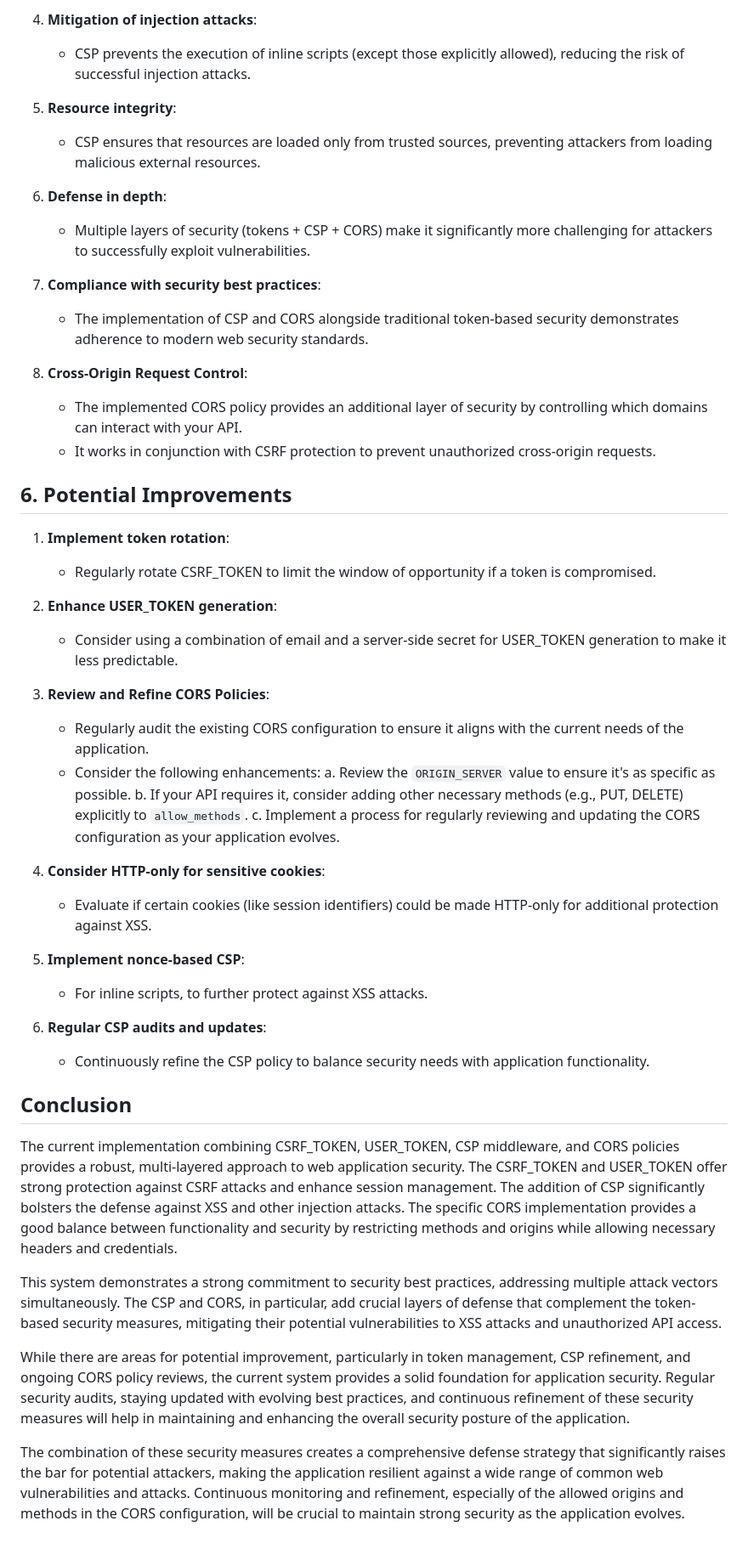
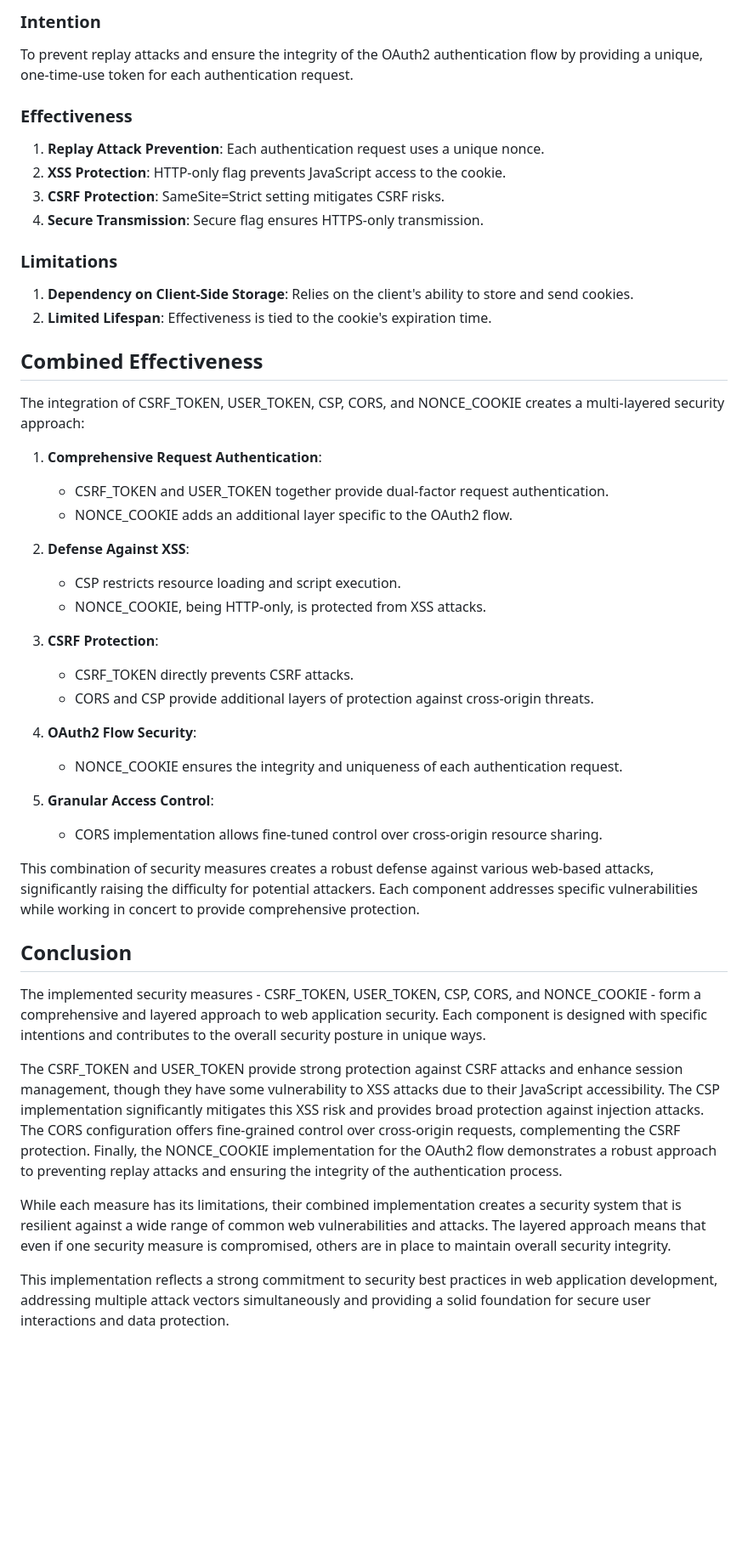
Before and after one commit to ktaka-ccmp/axum-htmx-google-oauth, a Markdown page: security-analysis-01.md, the part around the change printed below. Shown: that part at 85% size. Rendered like a GitHub page; blank space fills up the shorter version.

```diff
--- a/security-analysis-01.md
+++ b/security-analysis-01.md
@@ -225,50 +255,50 @@ Together, CSRF_TOKEN, USER_TOKEN, CSP, and CORS provide a multi-layered security
 
-4. **Mitigation of injection attacks**:
-   - CSP prevents the execution of inline scripts (except those explicitly allowed), reducing the risk of successful injection attacks.
+### Intention
 
-5. **Resource integrity**:
-   - CSP ensures that resources are loaded only from trusted sources, preventing attackers from loading malicious external resources.
+To prevent replay attacks and ensure the integrity of the OAuth2 authentication flow by providing a unique, one-time-use token for each authentication request.
 
-6. **Defense in depth**:
-   - Multiple layers of security (tokens + CSP + CORS) make it significantly more challenging for attackers to successfully exploit vulnerabilities.
+### Effectiveness
 
-7. **Compliance with security best practices**:
-   - The implementation of CSP and CORS alongside traditional token-based security demonstrates adherence to modern web security standards.
+1. **Replay Attack Prevention**: Each authentication request uses a unique nonce.
+2. **XSS Protection**: HTTP-only flag prevents JavaScript access to the cookie.
+3. **CSRF Protection**: SameSite=Strict setting mitigates CSRF risks.
+4. **Secure Transmission**: Secure flag ensures HTTPS-only transmission.
 
-8. **Cross-Origin Request Control**:
-   - The implemented CORS policy provides an additional layer of security by controlling which domains can interact with your API.
-   - It works in conjunction with CSRF protection to prevent unauthorized cross-origin requests.
+### Limitations
 
-## 6. Potential Improvements
+1. **Dependency on Client-Side Storage**: Relies on the client's ability to store and send cookies.
+2. **Limited Lifespan**: Effectiveness is tied to the cookie's expiration time.
 
-1. **Implement token rotation**:
-   - Regularly rotate CSRF_TOKEN to limit the window of opportunity if a token is compromised.
+## Combined Effectiveness
 
-2. **Enhance USER_TOKEN generation**:
-   - Consider using a combination of email and a server-side secret for USER_TOKEN generation to make it less predictable.
+The integration of CSRF_TOKEN, USER_TOKEN, CSP, CORS, and NONCE_COOKIE creates a multi-layered security approach:
 
-3. **Review and Refine CORS Policies**:
-   - Regularly audit the existing CORS configuration to ensure it aligns with the current needs of the application.
-   - Consider the following enhancements:
-     a. Review the `ORIGIN_SERVER` value to ensure it's as specific as possible.
-     b. If your API requires it, consider adding other necessary methods (e.g., PUT, DELETE) explicitly to `allow_methods`.
-     c. Implement a process for regularly reviewing and updating the CORS configuration as your application evolves.
+1. **Comprehensive Request Authentication**:
+   - CSRF_TOKEN and USER_TOKEN together provide dual-factor request authentication.
+   - NONCE_COOKIE adds an additional layer specific to the OAuth2 flow.
 
-4. **Consider HTTP-only for sensitive cookies**:
-   - Evaluate if certain cookies (like session identifiers) could be made HTTP-only for additional protection against XSS.
+2. **Defense Against XSS**:
+   - CSP restricts resource loading and script execution.
+   - NONCE_COOKIE, being HTTP-only, is protected from XSS attacks.
 
-5. **Implement nonce-based CSP**:
-   - For inline scripts, to further protect against XSS attacks.
+3. **CSRF Protection**:
+   - CSRF_TOKEN directly prevents CSRF attacks.
+   - CORS and CSP provide additional layers of protection against cross-origin threats.
 
-6. **Regular CSP audits and updates**:
-   - Continuously refine the CSP policy to balance security needs with application functionality.
+4. **OAuth2 Flow Security**:
+   - NONCE_COOKIE ensures the integrity and uniqueness of each authentication request.
+
+5. **Granular Access Control**:
+   - CORS implementation allows fine-tuned control over cross-origin resource sharing.
+
+This combination of security measures creates a robust defense against various web-based attacks, significantly raising the difficulty for potential attackers. Each component addresses specific vulnerabilities while working in concert to provide comprehensive protection.
 
 ## Conclusion
 
-The current implementation combining CSRF_TOKEN, USER_TOKEN, CSP middleware, and CORS policies provides a robust, multi-layered approach to web application security. The CSRF_TOKEN and USER_TOKEN offer strong protection against CSRF attacks and enhance session management. The addition of CSP significantly bolsters the defense against XSS and other injection attacks. The specific CORS implementation provides a good balance between functionality and security by restricting methods and origins while allowing necessary headers and credentials.
+The implemented security measures - CSRF_TOKEN, USER_TOKEN, CSP, CORS, and NONCE_COOKIE - form a comprehensive and layered approach to web application security. Each component is designed with specific intentions and contributes to the overall security posture in unique ways.
 
-This system demonstrates a strong commitment to security best practices, addressing multiple attack vectors simultaneously. The CSP and CORS, in particular, add crucial layers of defense that complement the token-based security measures, mitigating their potential vulnerabilities to XSS attacks and unauthorized API access.
+The CSRF_TOKEN and USER_TOKEN provide strong protection against CSRF attacks and enhance session management, though they have some vulnerability to XSS attacks due to their JavaScript accessibility. The CSP implementation significantly mitigates this XSS risk and provides broad protection against injection attacks. The CORS configuration offers fine-grained control over cross-origin requests, complementing the CSRF protection. Finally, the NONCE_COOKIE implementation for the OAuth2 flow demonstrates a robust approach to preventing replay attacks and ensuring the integrity of the authentication process.
 
-While there are areas for potential improvement, particularly in token management, CSP refinement, and ongoing CORS policy reviews, the current system provides a solid foundation for application security. Regular security audits, staying updated with evolving best practices, and continuous refinement of these security measures will help in maintaining and enhancing the overall security posture of the application.
+While each measure has its limitations, their combined implementation creates a security system that is resilient against a wide range of common web vulnerabilities and attacks. The layered approach means that even if one security measure is compromised, others are in place to maintain overall security integrity.
 
-The combination of these security measures creates a comprehensive defense strategy that significantly raises the bar for potential attackers, making the application resilient against a wide range of common web vulnerabilities and attacks. Continuous monitoring and refinement, especially of the allowed origins and methods in the CORS configuration, will be crucial to maintain strong security as the application evolves.
+This implementation reflects a strong commitment to security best practices in web application development, addressing multiple attack vectors simultaneously and providing a solid foundation for secure user interactions and data protection.
```
Also changed, not shown: other parts of security-analysis-01.md (+66 -36 lines).
